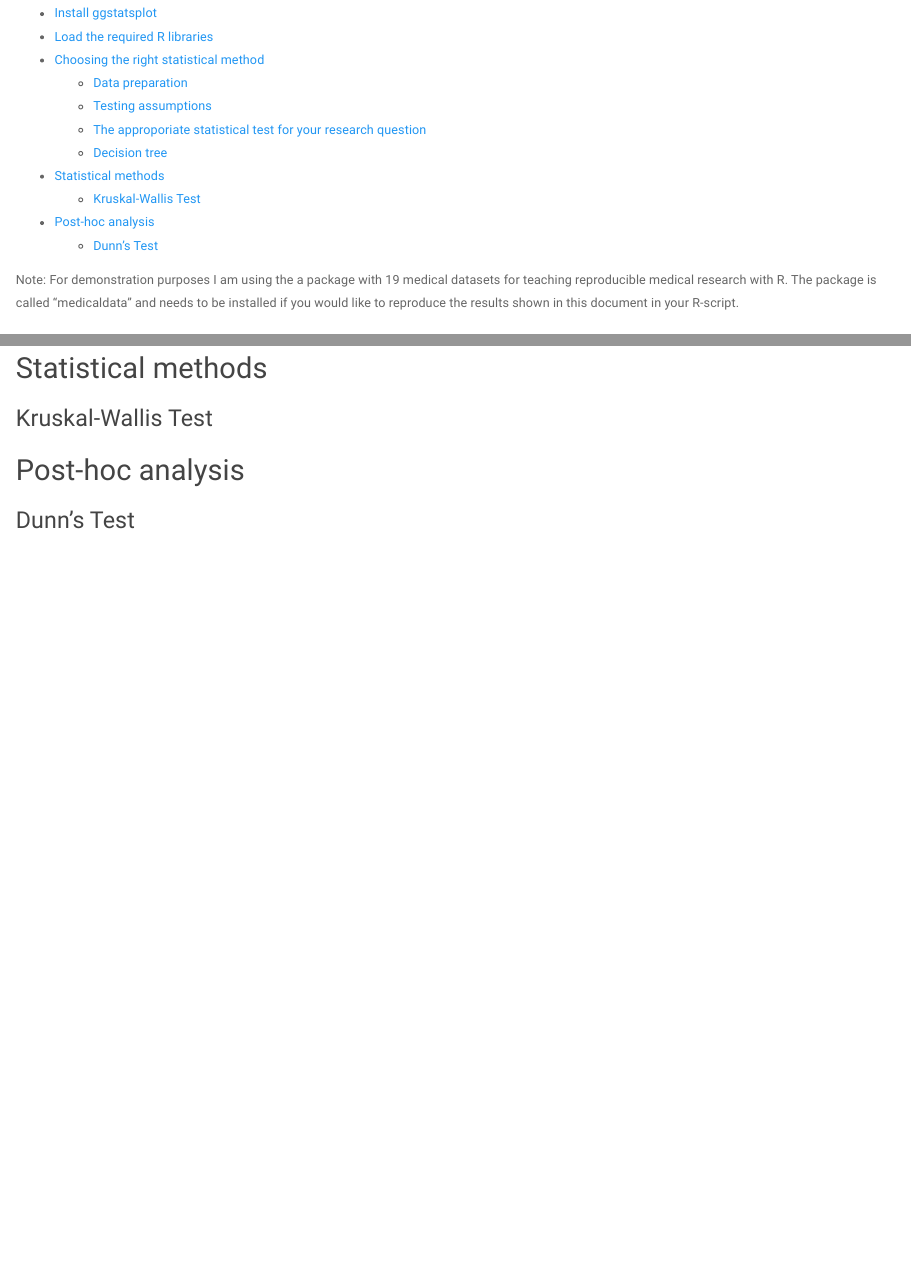
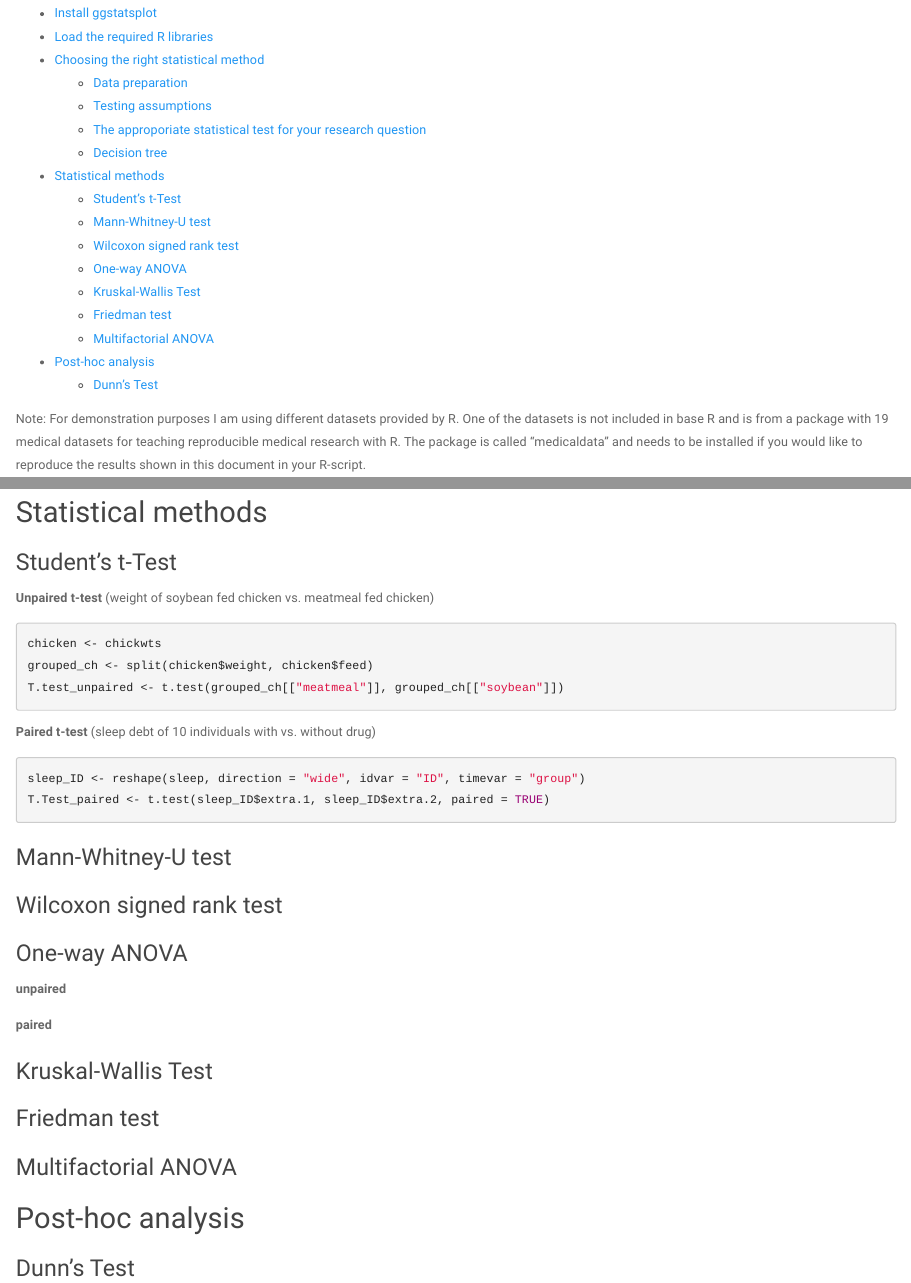
Before and after one commit to pauline-busch/Statistical-analyses-in-R---guide, an R Markdown document (Guide to statistical methods in R.Rmd): the page in a window 1100 px wide, from 140 px down, and a second part further down, joined at a grey line. Rendered offline with R 4.5, knitr and Pandoc, with nearby package versions; some code elsewhere in the file could not run offline.

Commit message:
Update guide

````diff
--- a/Guide to statistical methods in R.Rmd
+++ b/Guide to statistical methods in R.Rmd
@@ -7,7 +7,7 @@ output:
     theme: paper
     toc: true
 ---
-Note: For demonstration purposes I am using the a package with 19 medical datasets for teaching reproducible medical research with R. The package is called "medicaldata" and needs to be installed if you would like to reproduce the results shown in this document in your R-script.
+Note: For demonstration purposes I am using different datasets provided by R. One of the datasets is not included in base R and is from a package with 19 medical datasets for teaching reproducible medical research with R. The package is called "medicaldata" and needs to be installed if you would like to reproduce the results shown in this document in your R-script.
 ```{r message=FALSE, warning=FALSE, include=FALSE, paged.print=FALSE}
 library(medicaldata)
 blood <- blood_storage
@@ -120,7 +120,30 @@ Once you've checked the assumptions, the next step is to choose the appropriate
 ![](https://www.methodenberatung.uzh.ch/static/entscheidbaum/entscheidbaum.jpg)
 
 ## Statistical methods
+### Student's t-Test
+**Unpaired t-test** (weight of soybean fed chicken vs. meatmeal fed chicken)
+```{r message=FALSE, warning=FALSE}
+chicken <- chickwts
+grouped_ch <- split(chicken$weight, chicken$feed)
+T.test_unpaired <- t.test(grouped_ch[["meatmeal"]], grouped_ch[["soybean"]])
+```
+
+**Paired t-test** (sleep debt of 10 individuals with vs. without drug)
+```{r}
+sleep_ID <- reshape(sleep, direction = "wide", idvar = "ID", timevar = "group")
+T.Test_paired <- t.test(sleep_ID$extra.1, sleep_ID$extra.2, paired = TRUE)
+```
+
+### Mann-Whitney-U test
+### Wilcoxon signed rank test
+### One-way ANOVA
+**unpaired**
+
+**paired**
+
 ### Kruskal-Wallis Test
+### Friedman test
+### Multifactorial ANOVA
 
 ## Post-hoc analysis
 ### Dunn's Test
````
Also changed, not shown: Guide-to-statistical-methods-in-R.html, Guide-to-statistical-methods-in-R.tex (deleted), 1 other file.
